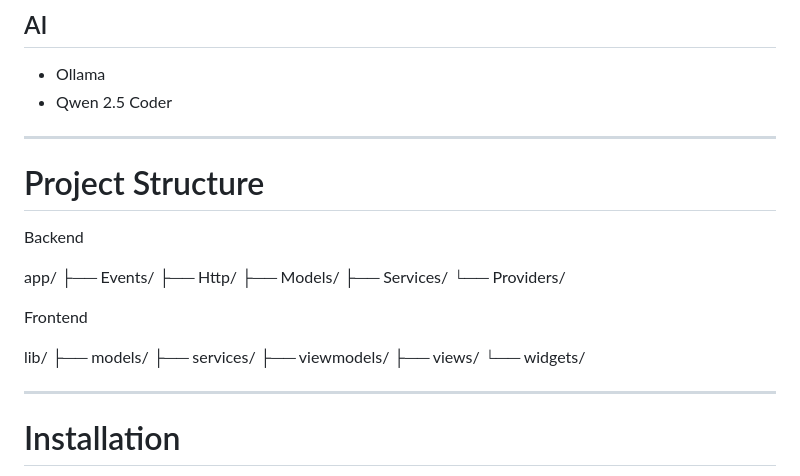
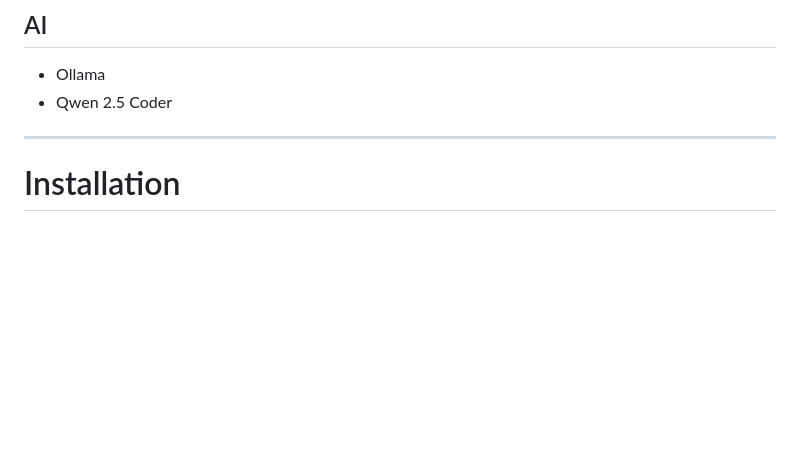
Before and after one commit to arsalfrlh/kwanza-ai, a Markdown page: README.md, the part around the change. Drawn GitHub-style; blank space fills up the shorter version.

```diff
--- a/README.md
+++ b/README.md
@@ -133,28 +133,6 @@ Flutter UI
 
 * Ollama
 * Qwen 2.5 Coder
-
----
-
-# Project Structure
-
-Backend
-
-app/
-├── Events/
-├── Http/
-├── Models/
-├── Services/
-└── Providers/
-
-Frontend
-
-lib/
-├── models/
-├── services/
-├── viewmodels/
-├── views/
-└── widgets/
 
 ---
 
```
